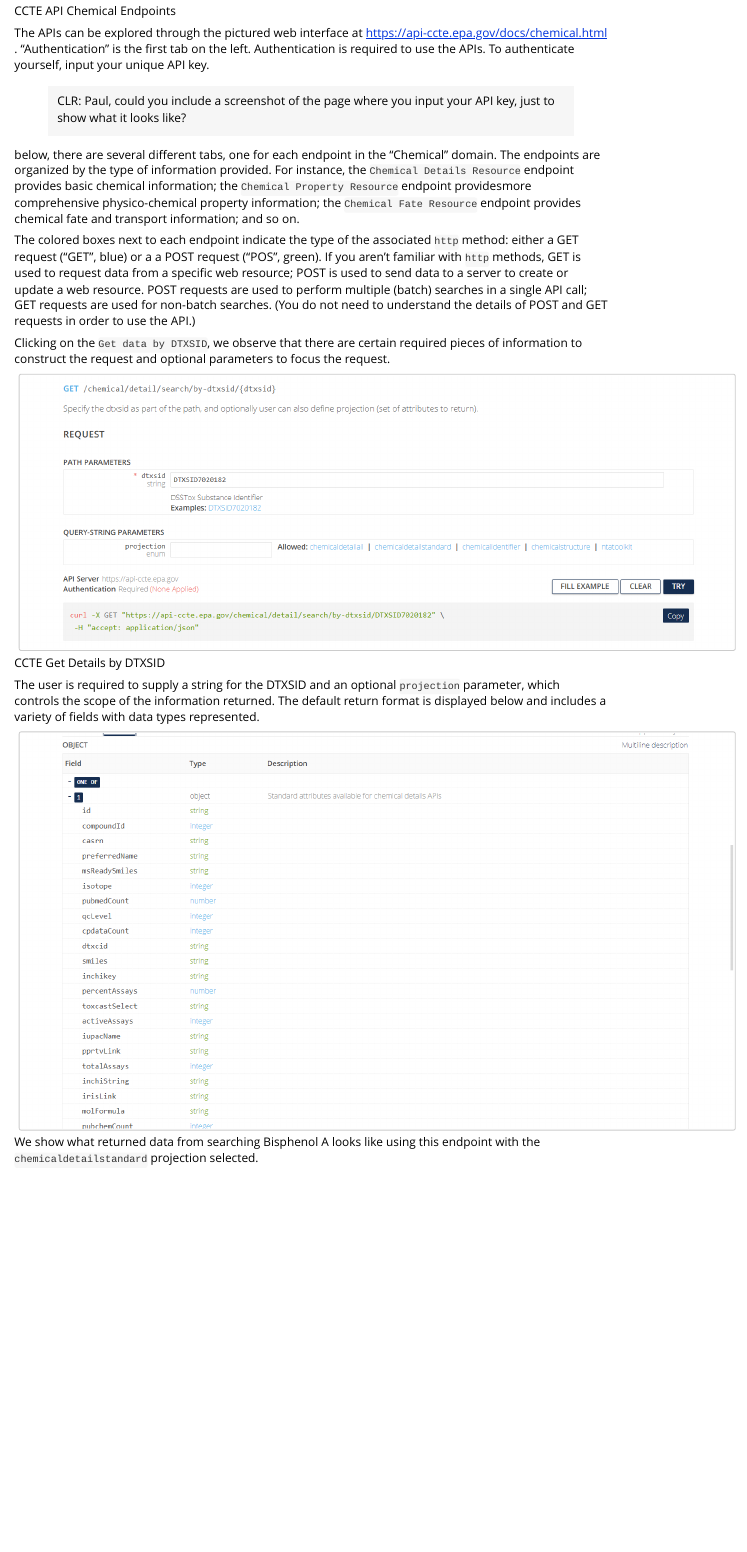
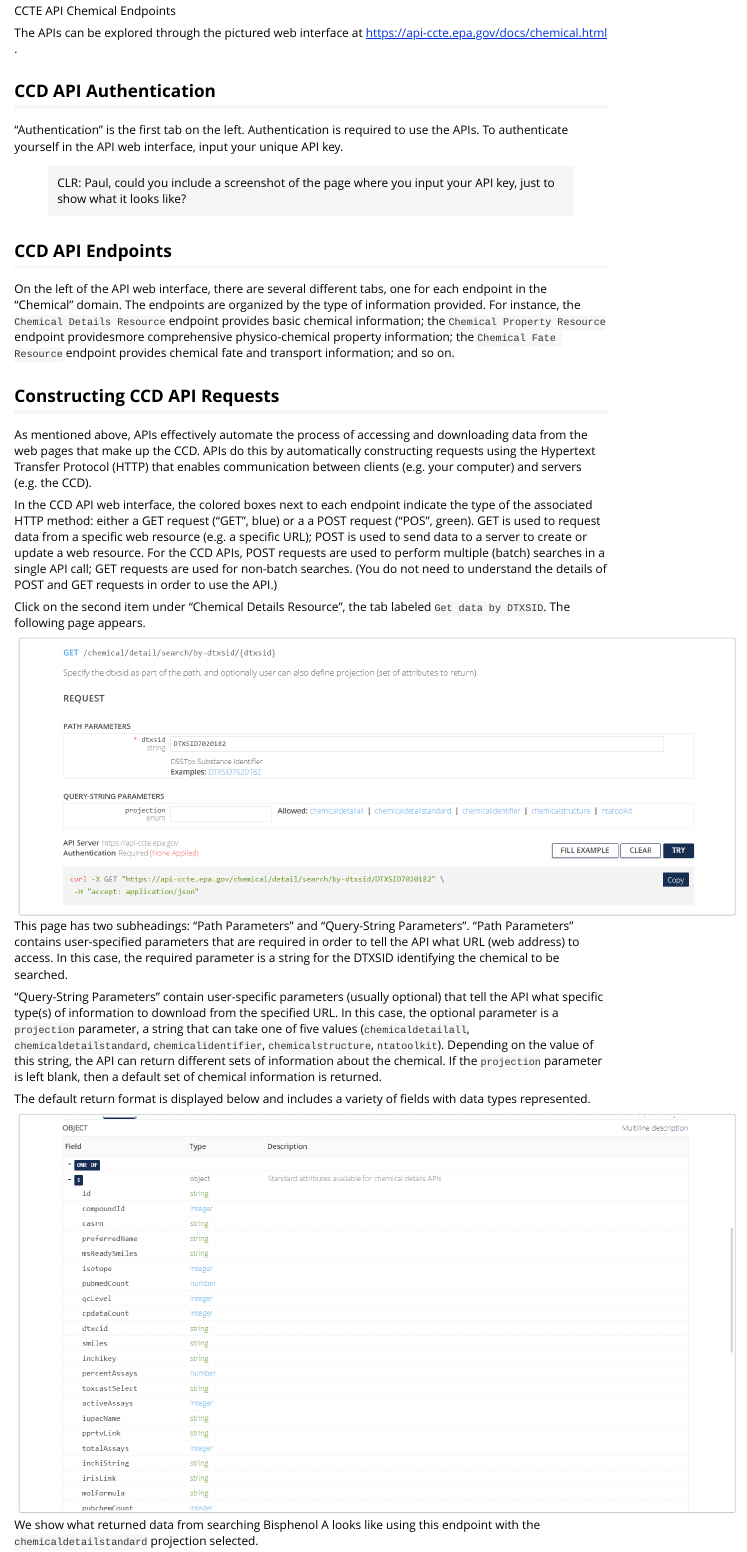
Before and after one commit to USEPA/ctxR, an R Markdown document (vignettes/TAME-toolkit-clean.Rmd): the page in a window 1100 px wide, from 5270 px down before the commit and from 5310 px down after it, so that both start at the same text. Rendered offline with R 4.5, knitr and Pandoc, with nearby package versions; some code elsewhere in the file could not run offline; long lines of code are wrapped.

Commit message:
CLR suggested revisions to TAME toolkit writeup

```diff
--- a/vignettes/TAME-toolkit-clean.Rmd
+++ b/vignettes/TAME-toolkit-clean.Rmd
@@ -162,19 +164,31 @@ The APIs are organized into three sets of "endpoints" (chemical data domains): `
 ![CCTE API Chemical Endpoints](./Pictures/CCTE Chemical API endpoints.png){width=120%}
 
 The APIs can be explored through the pictured web interface at https://api-ccte.epa.gov/docs/chemical.html .
-"Authentication" is the first tab on the left. Authentication is required to use the APIs. To authenticate yourself, input your unique API key.
+
+## CCD API Authentication
+
+"Authentication" is the first tab on the left. Authentication is required to use the APIs. To authenticate yourself in the API web interface, input your unique API key.
 
 > CLR: Paul, could you include a screenshot of the page where you input your API key, just to show what it looks like?
 
-below, there are several different tabs, one for each endpoint in the "Chemical" domain. The endpoints are organized by the type of information provided. For instance, the `Chemical Details Resource` endpoint provides basic chemical information; the `Chemical Property Resource` endpoint providesmore comprehensive physico-chemical property information; the `Chemical Fate Resource` endpoint provides chemical fate and transport information; and so on.
+## CCD API Endpoints
 
-The colored boxes next to each endpoint indicate the type of the associated `http` method: either a GET request ("GET", blue) or a a POST request ("POS", green). If you aren't familiar with `http` methods, GET is used to request data from a specific web resource; POST is used to send data to a server to create or update a web resource. POST requests are used to perform multiple (batch) searches in a single API call; GET requests are used for non-batch searches. (You do not need to understand the details of POST and GET requests in order to use the API.)
+On the left of the API web interface, there are several different tabs, one for each endpoint in the "Chemical" domain. The endpoints are organized by the type of information provided. For instance, the `Chemical Details Resource` endpoint provides basic chemical information; the `Chemical Property Resource` endpoint providesmore comprehensive physico-chemical property information; the `Chemical Fate Resource` endpoint provides chemical fate and transport information; and so on.
 
-Clicking on the `Get data by DTXSID`, we observe that there are certain required pieces of information to construct the request and optional parameters to focus the request.
+## Constructing CCD API Requests
+
+As mentioned above, APIs effectively automate the process of accessing and downloading data from the web pages that make up the CCD. APIs do this by automatically constructing requests using the Hypertext Transfer Protocol (HTTP) that enables communication between clients (e.g. your computer) and servers (e.g. the CCD).
+
+In the CCD API web interface, the colored boxes next to each endpoint indicate the type of the associated HTTP method: either a GET request ("GET", blue) or a a POST request ("POS", green). GET is used to request data from a specific web resource (e.g. a specific URL); POST is used to send data to a server to create or update a web resource. For the CCD APIs, POST requests are used to perform multiple (batch) searches in a single API call; GET requests are used for non-batch searches. (You do not need to understand the details of POST and GET requests in order to use the API.)
+
+Click on the second item under "Chemical Details Resource", the tab labeled `Get data by DTXSID`. The following page appears.
 
 ![CCTE Get Details by DTXSID](./Pictures/Get Data by DTXSID TOP.png){width=120%}
+This page has two subheadings: "Path Parameters" and "Query-String Parameters". "Path Parameters" contains user-specified parameters that are required in order to tell the API what URL (web address) to access. In this case, the required parameter is a string for the DTXSID identifying the chemical to be searched.
 
-The user is required to supply a string for the DTXSID and an optional `projection` parameter, which controls the scope of the information returned. The default return format is displayed below and includes a variety of fields with data types represented.
+"Query-String Parameters" contain user-specific parameters (usually optional) that tell the API what specific type(s) of information to download from the specified URL. In this case, the optional parameter is a `projection` parameter, a string that can take one of five values (`chemicaldetailall`, `chemicaldetailstandard`, `chemicalidentifier`, `chemicalstructure`, `ntatoolkit`). Depending on the value of this string, the API can return different sets of information about the chemical. If the `projection` parameter is left blank, then a default set of chemical information is returned.
+
+The default return format is displayed below and includes a variety of fields with data types represented.
 
 ![CCTE Get Details by DTXSID data types](./Pictures/Get Data by DTXSID BOTTOM.png){width=120%}
 We show what returned data from searching Bisphenol A looks like using this endpoint with the `chemicaldetailstandard` projection selected.
```
Also changed, not shown: vignettes/TAME-toolkit-clean.Rmd (10 more changed lines).
